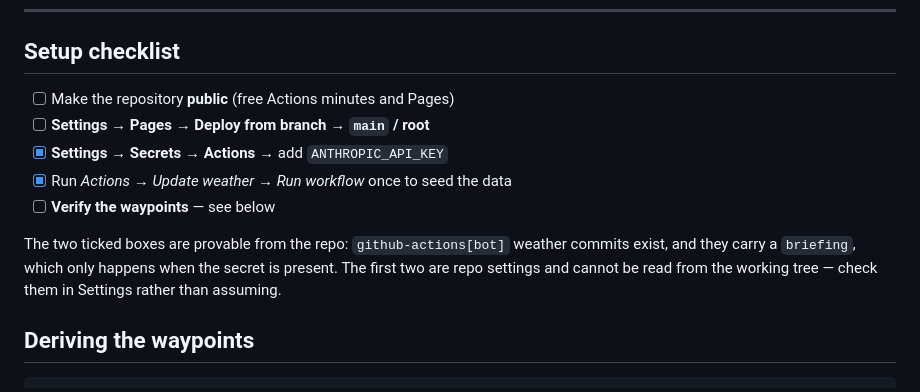
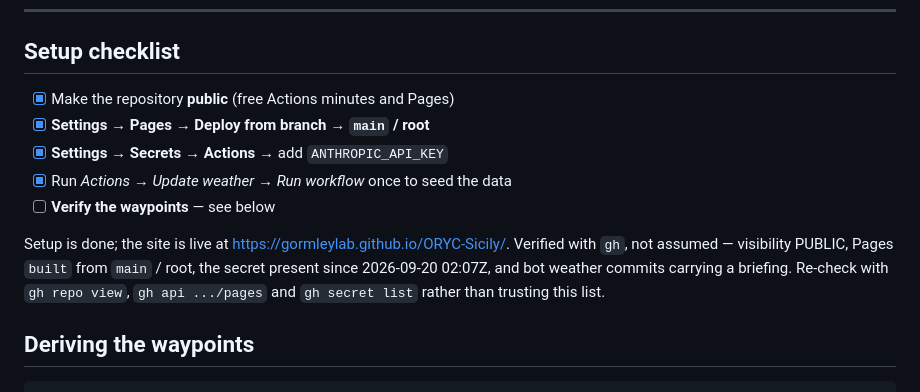
Before and after one commit to GormleyLab/ORYC-Sicily, a Markdown page: README.md, the part around the change. Drawn GitHub-style.

```diff
--- a/README.md
+++ b/README.md
@@ -141,16 +141,17 @@ horizon, so a normal run legitimately reports `legs with forecast: 0/7`. Use
 
 ## Setup checklist
 
-- [ ] Make the repository **public** (free Actions minutes and Pages)
-- [ ] **Settings → Pages → Deploy from branch → `main` / root**
+- [x] Make the repository **public** (free Actions minutes and Pages)
+- [x] **Settings → Pages → Deploy from branch → `main` / root**
 - [x] **Settings → Secrets → Actions →** add `ANTHROPIC_API_KEY`
 - [x] Run *Actions → Update weather → Run workflow* once to seed the data
 - [ ] **Verify the waypoints** — see below
 
-The two ticked boxes are provable from the repo: `github-actions[bot]` weather
-commits exist, and they carry a `briefing`, which only happens when the secret
-is present. The first two are repo settings and cannot be read from the working
-tree — check them in Settings rather than assuming.
+Setup is done; the site is live at <https://gormleylab.github.io/ORYC-Sicily/>.
+Verified with `gh`, not assumed — visibility PUBLIC, Pages `built` from `main` /
+root, the secret present since 2026-09-20 02:07Z, and bot weather commits
+carrying a briefing. Re-check with `gh repo view`, `gh api .../pages` and
+`gh secret list` rather than trusting this list.
 
 ## Deriving the waypoints
 
```
Also changed, not shown: CLAUDE.md (+17 -10 lines).
